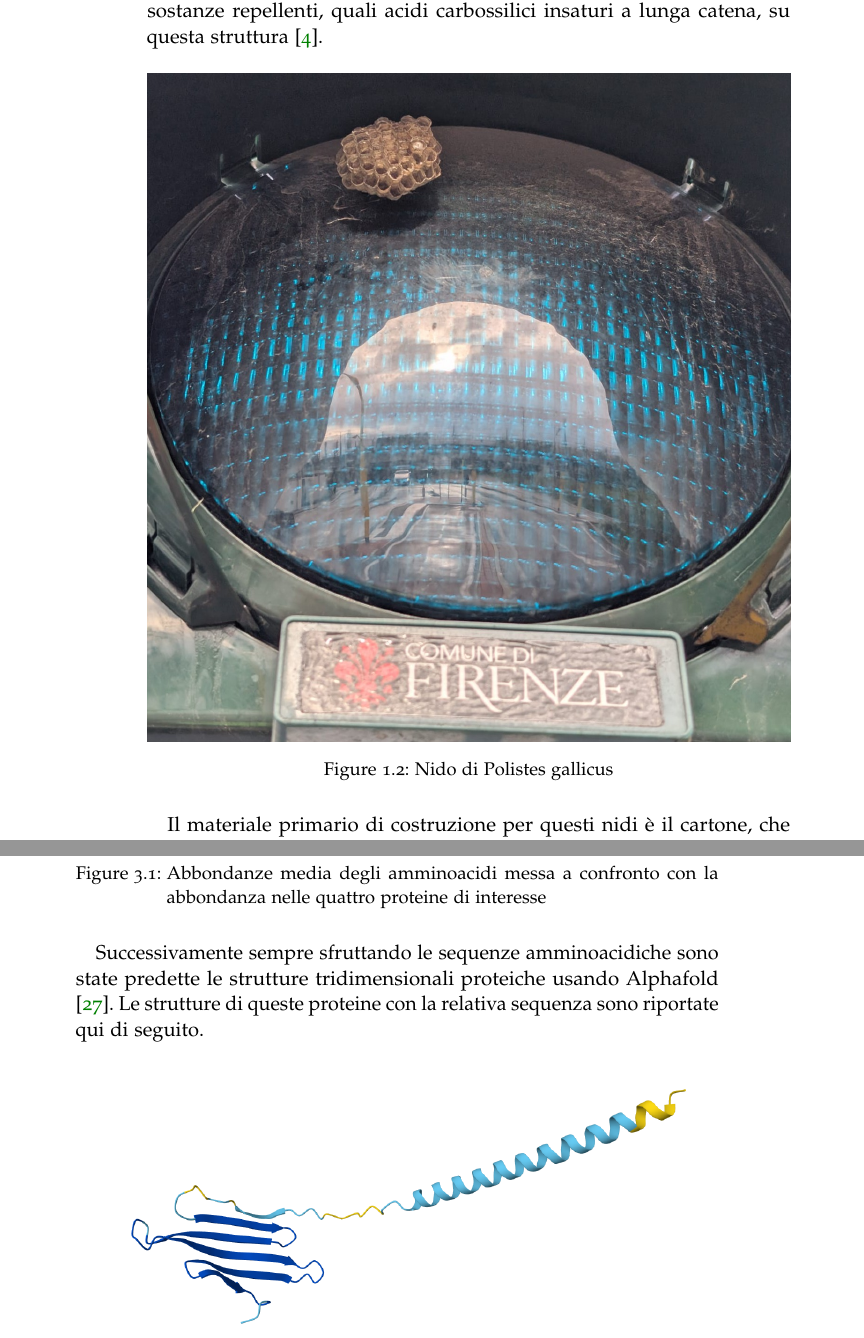
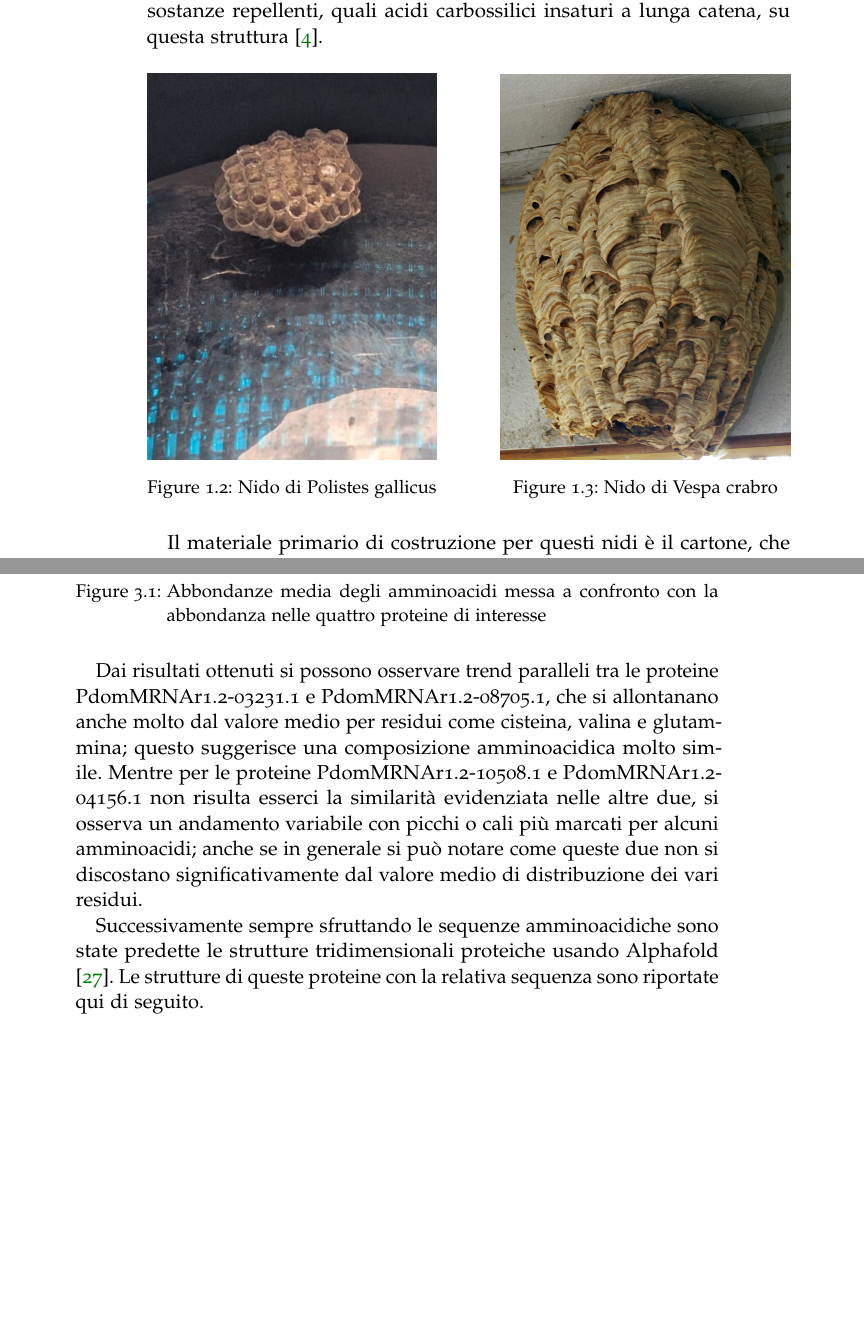
Before and after one commit to Criscala/tesi, a LaTeX thesis (Thesis.tex, which reads Chapters/01-Introduction.tex, Chapters/04-Evaluation.tex): two parts of pages 14 and 41 of 67, joined at a grey line, cut so that both start at the same text, the shorter picture padded with empty space. Compiled offline with pdfLaTeX.

Commit message:
modifica immagine nidi e aggiunta descrizione figura 3.1

```diff
--- a/Chapters/01-Introduction.tex
+++ b/Chapters/01-Introduction.tex
@@ -25,12 +25,22 @@ L'altra tipologia è rappresentata da nidi detti stelocittari gimnodomidai, real
 Esso rappresenta l'accesso principale al nido e a causa della pressione predatoria esercitata dalle formiche è necessaria la sua difesa.
 Le femmine di Polistinae applicano sostanze repellenti, quali acidi carbossilici insaturi a lunga catena, su questa struttura \cite{Singer1992}.
 
+
 \begin{figure}[H]
+\centering
+\begin{minipage}{0.45\textwidth}
   \centering
-  \includegraphics[width=1\textwidth]{gallonido.jpg}
+  \includegraphics[width=1\linewidth]{gallonido.jpg}
   \caption{Nido di Polistes gallicus}
-  \label{fig: gallicus nido}
+\end{minipage}
+\hfill
+\begin{minipage}{0.45\textwidth}
+  \centering
+  \includegraphics[width=1\linewidth]{nidocrabro.jpg}
+  \caption{Nido di Vespa crabro}
+\end{minipage}
 \end{figure}
+
 
 Il materiale primario di costruzione per questi nidi è il cartone, che si origina dalla miscelazione di fibre vegetali (cellulosa), talvolta legno alterato o triconi specifici, che ne influenzano la resistenza e la densità, con una secrezione orale proteica ricca di amminoacidi come prolina, glicina e serina, che funge da matrice adesiva, conferendo robustezza e idrorepellenza \cite{Singer1992}.
 
--- a/Chapters/04-Evaluation.tex
+++ b/Chapters/04-Evaluation.tex
@@ -18,6 +18,8 @@ Queste sequenze sono state ottenute tramite analisi del genoma di Polistes domin
     \label{fig:mio_grafico}
 \end{figure}
 
+Dai risultati ottenuti si possono osservare trend paralleli tra le proteine PdomMRNAr1.2-03231.1 e PdomMRNAr1.2-08705.1, che si allontanano anche molto dal valore medio per residui come cisteina, valina e glutammina; questo suggerisce una composizione amminoacidica molto simile.
+Mentre per le proteine PdomMRNAr1.2-10508.1 e PdomMRNAr1.2-04156.1 non risulta esserci la similarità evidenziata nelle altre due, si osserva un andamento variabile con picchi o cali più marcati per alcuni amminoacidi; anche se in generale si può notare come queste due non si discostano significativamente dal valore medio di distribuzione dei vari residui.
 
 Successivamente sempre sfruttando le sequenze amminoacidiche sono state predette le strutture tridimensionali proteiche usando Alphafold \cite{AlphaFold}.
 Le strutture di queste proteine con la relativa sequenza sono riportate qui di seguito.
```
Also changed, not shown: Figures/gallonido.jpg, Figures/nidocrabro.jpg (added), 2 other files.
